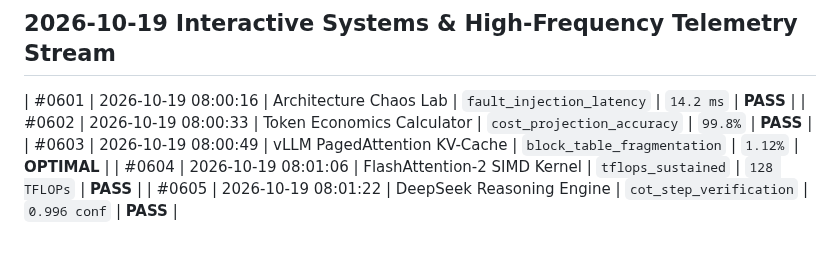
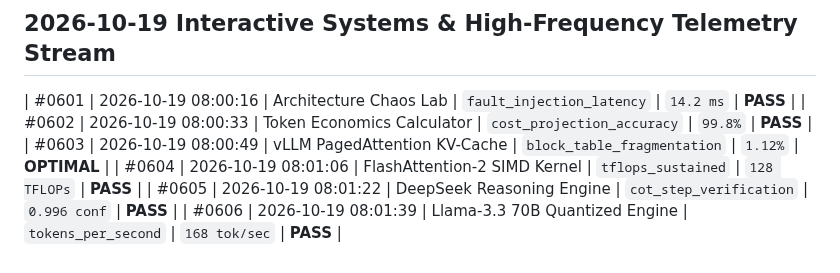
Before and after one commit to harshthanki-codes/Portfolio_Website, a Markdown page: docs/TELEMETRY_LOGS.md, the part around the change. Drawn GitHub-style.

Commit message:
fix(resilience): verify fault-tolerant boundary in llama-3.3 70b quantized engine [checkpoint #0606]

```diff
--- a/docs/TELEMETRY_LOGS.md
+++ b/docs/TELEMETRY_LOGS.md
@@ -615,3 +615,4 @@
 | #0603 | 2026-10-19 08:00:49 | vLLM PagedAttention KV-Cache | `block_table_fragmentation` | `1.12%` | **OPTIMAL** |
 | #0604 | 2026-10-19 08:01:06 | FlashAttention-2 SIMD Kernel | `tflops_sustained` | `128 TFLOPs` | **PASS** |
 | #0605 | 2026-10-19 08:01:22 | DeepSeek Reasoning Engine | `cot_step_verification` | `0.996 conf` | **PASS** |
+| #0606 | 2026-10-19 08:01:39 | Llama-3.3 70B Quantized Engine | `tokens_per_second` | `168 tok/sec` | **PASS** |
```
